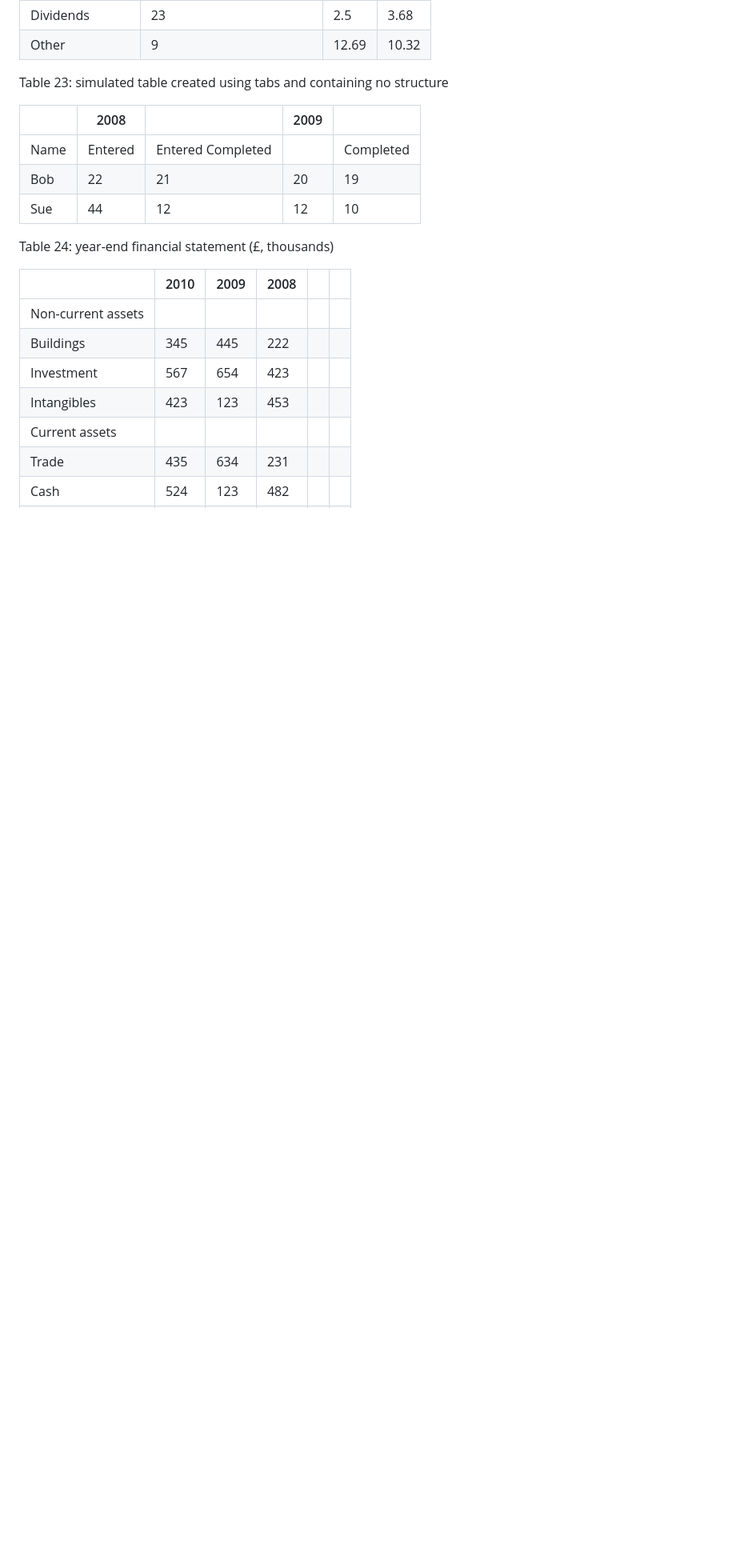
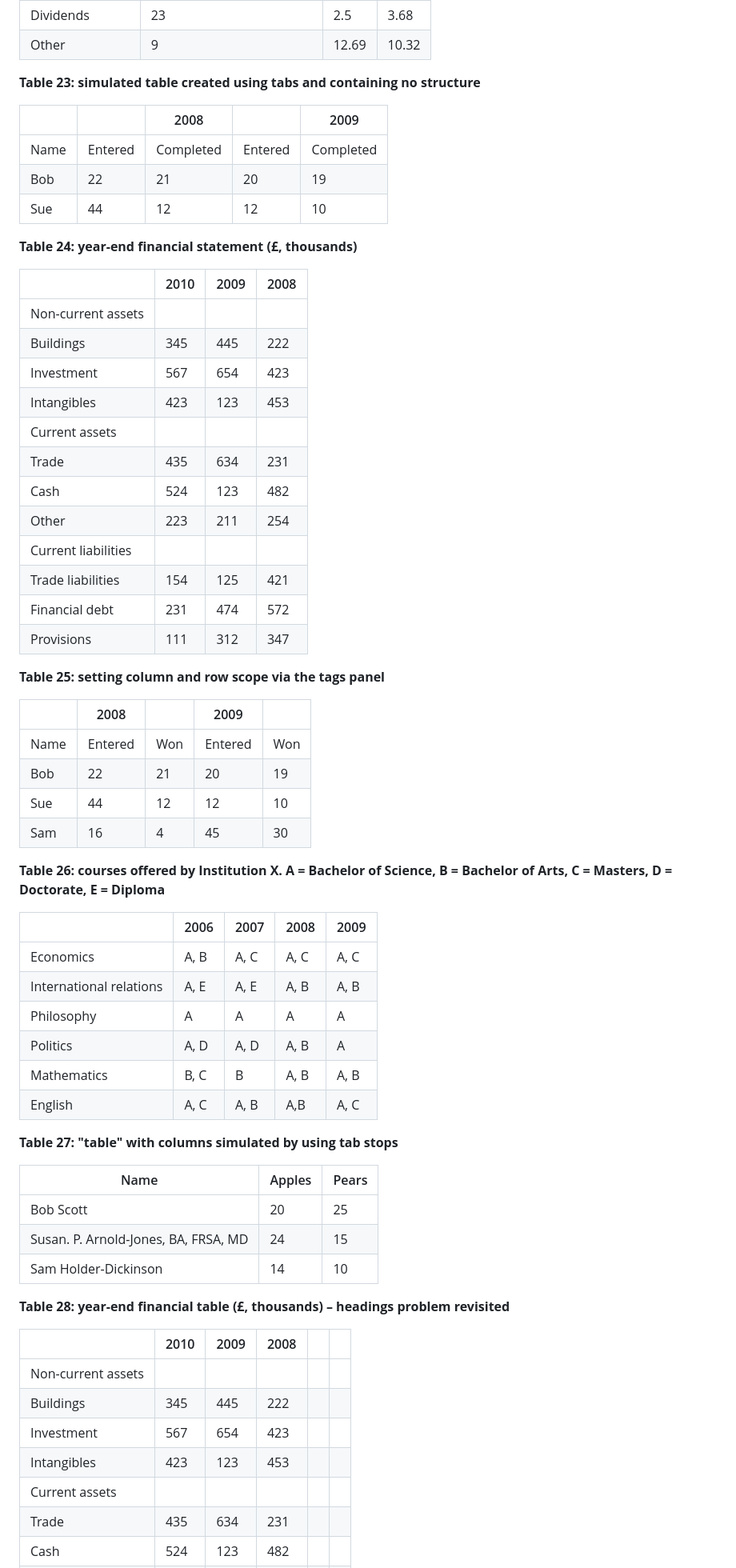
Before and after one commit to longtraan06/HTMLL, a Markdown page: README.md, the part around one of its changes. Shown at 80% size. Drawn GitHub-style; blank space fills up the shorter version.

```diff
--- a/README.md
+++ b/README.md
@@ -259,15 +257,60 @@ Table 22: referencing multiple endnotes from within a table
 | Dividends        | 23                          | 2.5   | 3.68  |
 | Other            | 9                           | 12.69 | 10.32 |
 
-Table 23: simulated table created using tabs and containing no structure
+**Table 23: simulated table created using tabs and containing no structure**
 
-|      | 2008    |                   | 2009 |           |
-|------|---------|-------------------|------|-----------|
-| Name | Entered | Entered Completed |      | Completed |
-| Bob  | 22      | 21                | 20   | 19        |
-| Sue  | 44      | 12                | 12   | 10        |
+|      |         | 2008      |         | 2009      |
+|------|---------|-----------|---------|-----------|
+| Name | Entered | Completed | Entered | Completed |
+| Bob  | 22      | 21        | 20      | 19        |
+| Sue  | 44      | 12        | 12      | 10        |
 
-Table 24: year-end financial statement (£, thousands)
+**Table 24: year-end financial statement (£, thousands)**
+
+|                     | 2010 | 2009 | 2008 |
+|---------------------|------|------|------|
+| Non-current assets  |      |      |      |
+| Buildings           | 345  | 445  | 222  |
+| Investment          | 567  | 654  | 423  |
+| Intangibles         | 423  | 123  | 453  |
+| Current assets      |      |      |      |
+| Trade               | 435  | 634  | 231  |
+| Cash                | 524  | 123  | 482  |
+| Other               | 223  | 211  | 254  |
+| Current liabilities |      |      |      |
+| Trade liabilities   | 154  | 125  | 421  |
+| Financial debt      | 231  | 474  | 572  |
+| Provisions          | 111  | 312  | 347  |
+
+**Table 25: setting column and row scope via the tags panel**
+
+|      | 2008    |     | 2009    |     |
+|------|---------|-----|---------|-----|
+| Name | Entered | Won | Entered | Won |
+| Bob  | 22      | 21  | 20      | 19  |
+| Sue  | 44      | 12  | 12      | 10  |
+| Sam  | 16      | 4   | 45      | 30  |
+
+**Table 26: courses offered by Institution X. A = Bachelor of Science, B = Bachelor of Arts, C = Masters, D = Doctorate, E = Diploma**
+
+|                         | 2006 | 2007 | 2008 | 2009 |
+|-------------------------|------|------|------|------|
+| Economics               | A, B | A, C | A, C | A, C |
+| International relations | A, E | A, E | A, B | A, B |
+| Philosophy              | A    | A    | A    | A    |
+| Politics                | A, D | A, D | A, B | A    |
+| Mathematics             | B, C | B    | A, B | A, B |
+| English                 | A, C | A, B | A,B  | A, C |
+
+**Table 27: "table" with columns simulated by using tab stops**
+
+| Name                                 | Apples | Pears |
+|--------------------------------------|--------|-------|
+| Bob Scott                            | 20     | 25    |
+| Susan. P. Arnold-Jones, BA, FRSA, MD | 24     | 15    |
+| Sam Holder-Dickinson                 | 14     | 10    |
+
+**Table 28: year-end financial table (£, thousands) – headings problem revisited**
 
 |                     | 2010 | 2009 | 2008 |  |  |
 |---------------------|------|------|------|--|--|
```
Also changed, not shown: other parts of README.md (+103 -151 lines).
